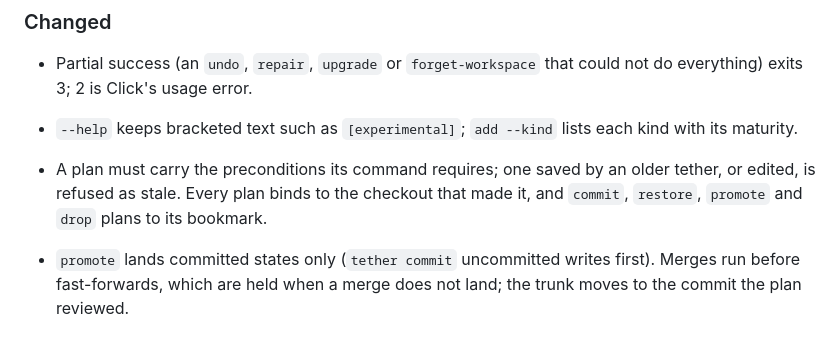
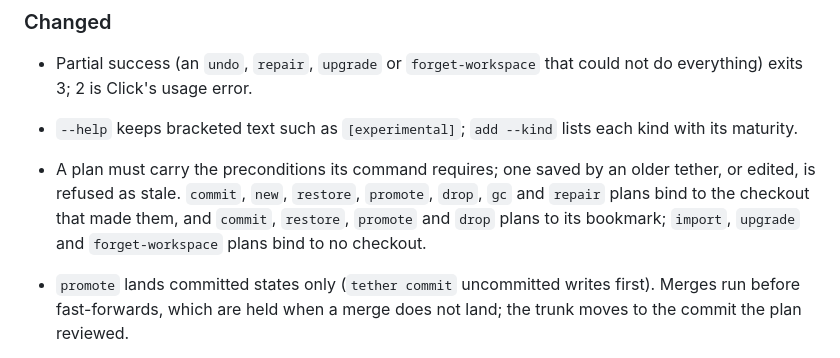
Before and after one commit to elyall/tether, a Markdown page: CHANGELOG.md, the part around the change. Rendered like a GitHub page.

```diff
--- a/CHANGELOG.md
+++ b/CHANGELOG.md
@@ -64,9 +64,10 @@ adheres to [Semantic Versioning](https://semver.org/spec/v2.0.0.html).
   each kind with its maturity.
 
 - A plan must carry the preconditions its command requires; one saved by an
-  older tether, or edited, is refused as stale. Every plan binds to the
-  checkout that made it, and `commit`, `restore`, `promote` and `drop` plans
-  to its bookmark.
+  older tether, or edited, is refused as stale. `commit`, `new`, `restore`,
+  `promote`, `drop`, `gc` and `repair` plans bind to the checkout that made
+  them, and `commit`, `restore`, `promote` and `drop` plans to its bookmark;
+  `import`, `upgrade` and `forget-workspace` plans bind to no checkout.
 - `promote` lands committed states only (`tether commit` uncommitted writes
   first). Merges run before fast-forwards, which are held when a merge does
   not land; the trunk moves to the commit the plan reviewed.
```
Also changed, not shown: README.md (+7 -3 lines).
